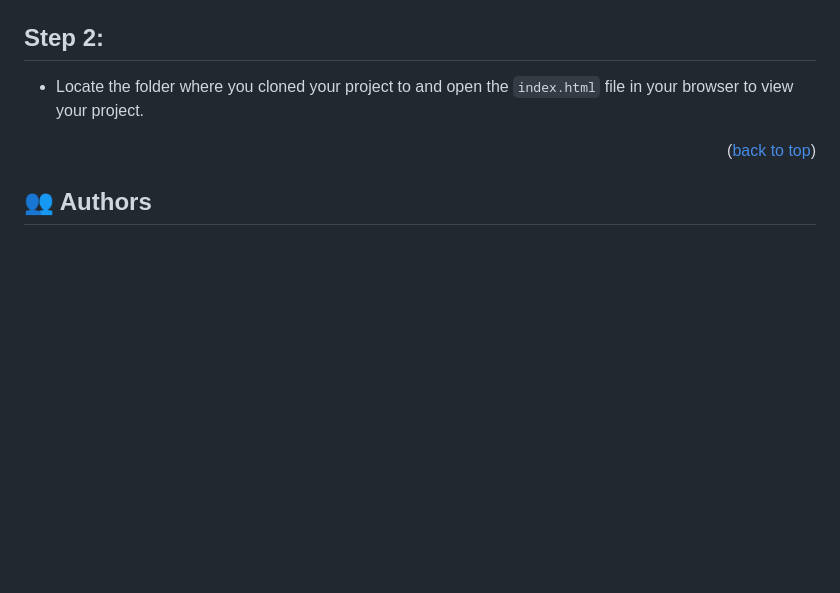
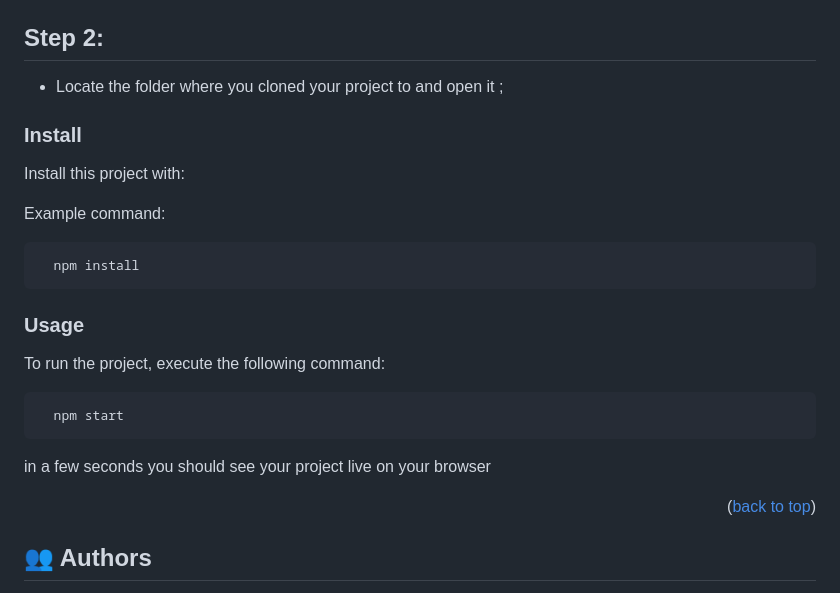
Before and after one commit to quavo19/Leaderboard, a Markdown page: README.md, the part around the change. GitHub-like rendering; blank space fills up the shorter version.

````diff
--- a/README.md
+++ b/README.md
@@ -73,8 +73,25 @@ To get a local copy up and running follow these simple example steps.
 - Alternatively, you can download the zip file of your project by clicking on the `Code` button on the right side of your project page and clicking on `Download ZIP`
 
 ## Step 2:
-- Locate the folder where you cloned your project to and open the `index.html` file in your browser to view your project.
+- Locate the folder where you cloned your project to and open it ;
+### Install
 
+Install this project with:
+
+Example command:
+
+```sh
+  npm install
+```
+
+### Usage
+
+To run the project, execute the following command:
+
+```sh
+  npm start
+```
+in a few seconds you should see your project live on your browser
 
 <p align="right">(<a href="#readme-top">back to top</a>)</p>
 
````
